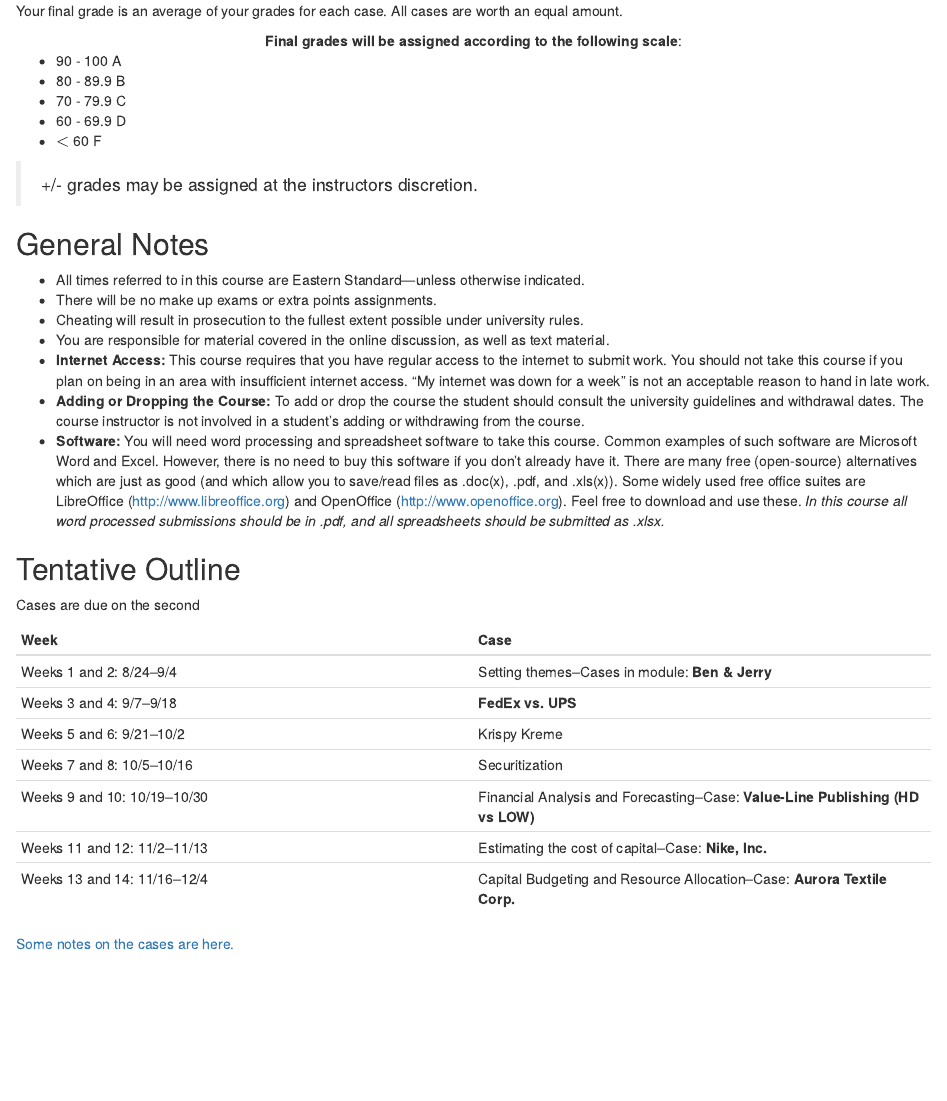
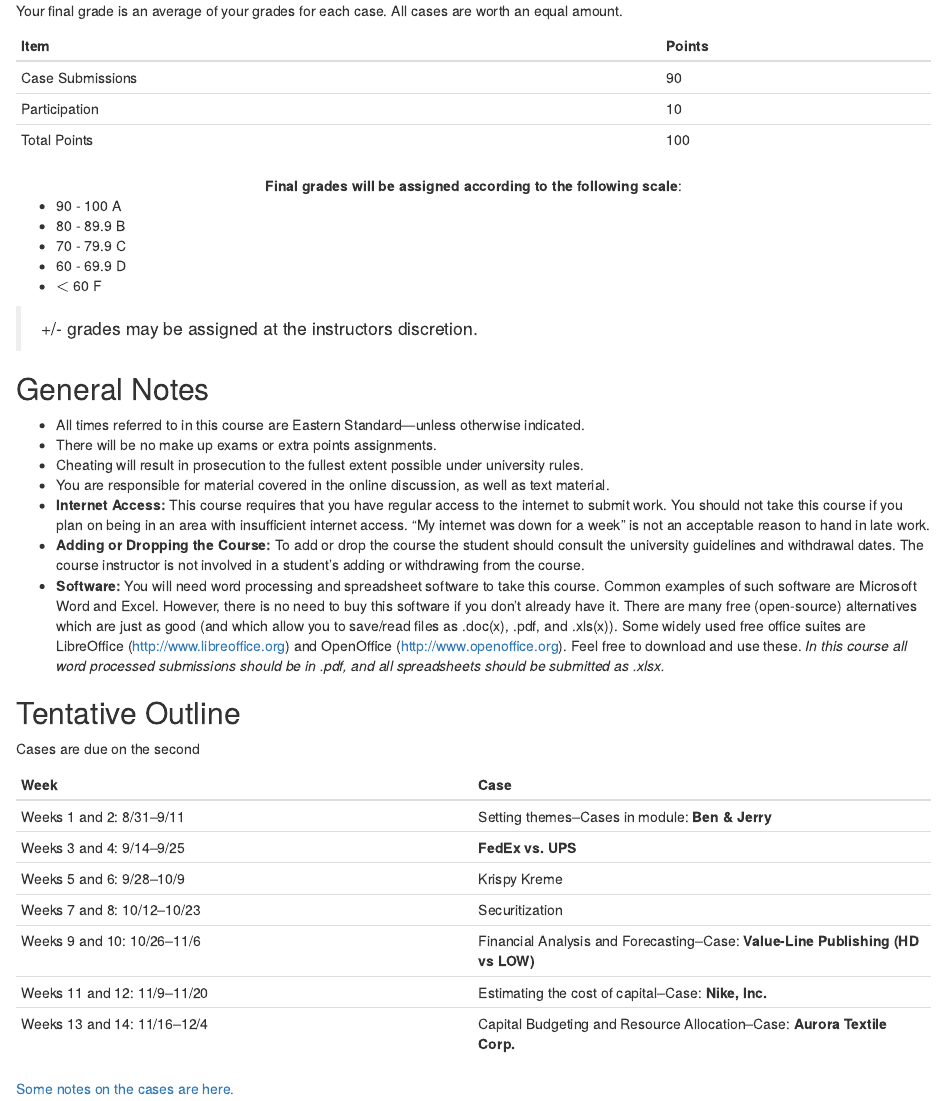
Before and after one commit to Matt-Brigida/FIN_411_syllabus, an R Markdown document (index.Rmd): the page in a window 1100 px wide, from 2430 px down. Rendered offline with R 4.5, knitr and Pandoc, with nearby package versions; drawn as R Markdown's standard HTML page in place of the format the file asks for.

Commit message:
uncommented grade

```diff
--- a/index.Rmd
+++ b/index.Rmd
@@ -199,12 +197,12 @@
 tabl2 <- "
 | Week | Case |
 | ---- | ---- |
-| Weeks 1 and 2: 8/24--9/4 | Setting themes--Cases in module: **Ben & Jerry** |
-| Weeks 3 and 4: 9/7--9/18 | **FedEx vs. UPS** |
-| Weeks 5 and 6: 9/21--10/2 | Krispy Kreme  |
-| Weeks 7 and 8: 10/5--10/16 | Securitization | ## The Body Shop |
-| Weeks 9 and 10: 10/19--10/30 | Financial Analysis and Forecasting--Case: **Value-Line Publishing (HD vs LOW)** |
-| Weeks 11 and 12: 11/2--11/13 | Estimating the cost of capital--Case: **Nike, Inc.** |
+| Weeks 1 and 2: 8/31--9/11 | Setting themes--Cases in module: **Ben & Jerry** |
+| Weeks 3 and 4: 9/14--9/25 | **FedEx vs. UPS** |
+| Weeks 5 and 6: 9/28--10/9 | Krispy Kreme  |
+| Weeks 7 and 8: 10/12--10/23 | Securitization | ## The Body Shop |
+| Weeks 9 and 10: 10/26--11/6 | Financial Analysis and Forecasting--Case: **Value-Line Publishing (HD vs LOW)** |
+| Weeks 11 and 12: 11/9--11/20 | Estimating the cost of capital--Case: **Nike, Inc.** |
 | Weeks 13 and 14: 11/16--12/4 | Capital Budgeting and Resource Allocation--Case: **Aurora Textile Corp.** |
 "
 
```
Also changed, not shown: index.html, index.Rmd (4 more changed lines).
